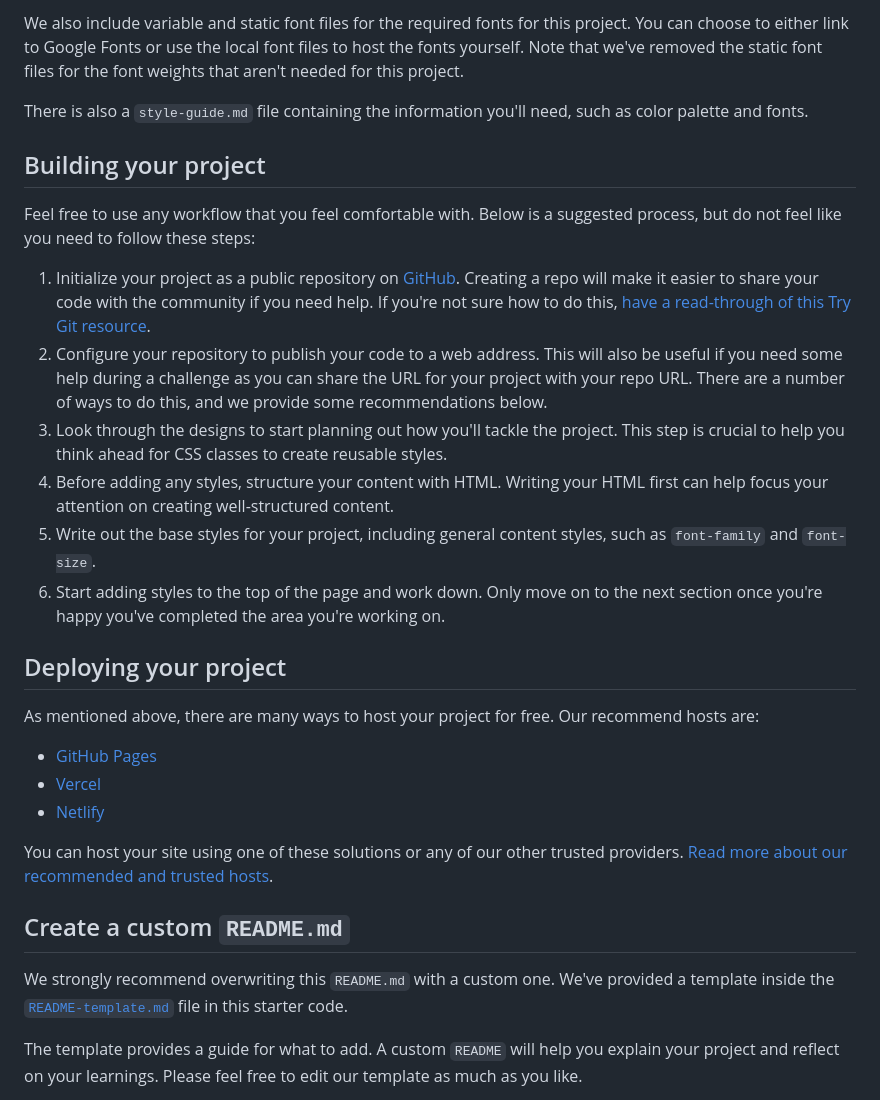
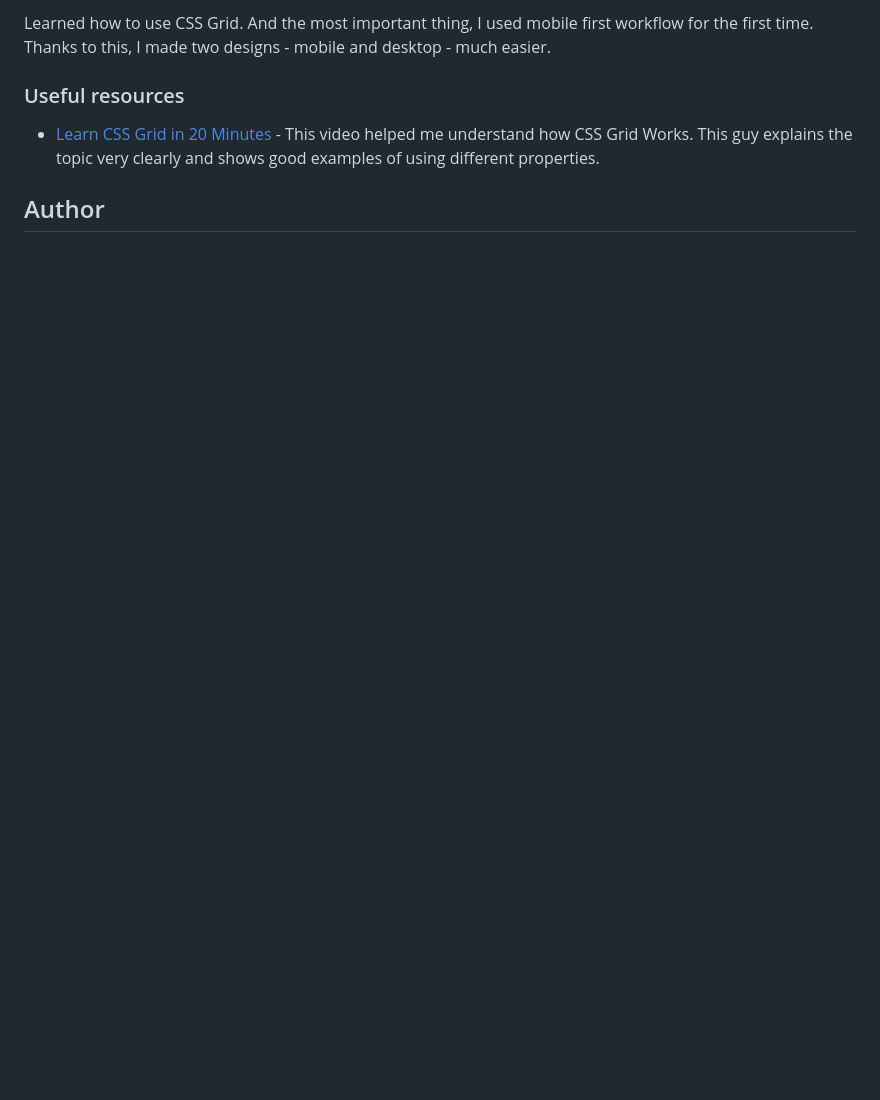
Before and after one commit to minLeya/bento-grid-main, a Markdown page: README.md, the part around the change printed below. GitHub-like rendering; blank space fills up the shorter version.

```diff
--- a/README.md
+++ b/README.md
@@ -38,32 +47,11 @@ All the required assets for this project are in the `/assets` folder. The images
 
-We also include variable and static font files for the required fonts for this project. You can choose to either link to Google Fonts or use the local font files to host the fonts yourself. Note that we've removed the static font files for the font weights that aren't needed for this project.
+Learned how to use CSS Grid. And the most important thing, I used mobile first workflow for the first time. Thanks to this, I made two designs - mobile and desktop - much easier.
 
-There is also a `style-guide.md` file containing the information you'll need, such as color palette and fonts.
 
-## Building your project
+### Useful resources
 
-Feel free to use any workflow that you feel comfortable with. Below is a suggested process, but do not feel like you need to follow these steps:
+- [Learn CSS Grid in 20 Minutes](https://www.youtube.com/watch?v=0-DY8J_skZ0) - This video helped me understand how CSS Grid Works. This guy explains the topic very clearly and shows good examples of using different properties.
 
-1. Initialize your project as a public repository on [GitHub](https://github.com/). Creating a repo will make it easier to share your code with the community if you need help. If you're not sure how to do this, [have a read-through of this Try Git resource](https://try.github.io/).
-2. Configure your repository to publish your code to a web address. This will also be useful if you need some help during a challenge as you can share the URL for your project with your repo URL. There are a number of ways to do this, and we provide some recommendations below.
-3. Look through the designs to start planning out how you'll tackle the project. This step is crucial to help you think ahead for CSS classes to create reusable styles.
-4. Before adding any styles, structure your content with HTML. Writing your HTML first can help focus your attention on creating well-structured content.
-5. Write out the base styles for your project, including general content styles, such as `font-family` and `font-size`.
-6. Start adding styles to the top of the page and work down. Only move on to the next section once you're happy you've completed the area you're working on.
 
-## Deploying your project
+## Author
 
-As mentioned above, there are many ways to host your project for free. Our recommend hosts are:
-
-- [GitHub Pages](https://pages.github.com/)
-- [Vercel](https://vercel.com/)
-- [Netlify](https://www.netlify.com/)
-
-You can host your site using one of these solutions or any of our other trusted providers. [Read more about our recommended and trusted hosts](https://medium.com/frontend-mentor/frontend-mentor-trusted-hosting-providers-bf000dfebe).
-
-## Create a custom `README.md`
-
-We strongly recommend overwriting this `README.md` with a custom one. We've provided a template inside the [`README-template.md`](./README-template.md) file in this starter code.
-
-The template provides a guide for what to add. A custom `README` will help you explain your project and reflect on your learnings. Please feel free to edit our template as much as you like.
-
```
Also changed, not shown: other parts of README.md (+32 -49 lines), README-template.md (deleted, +0 -110 lines), image-2.png (added), image-3.png (added), image.png (added), 3 other files.
